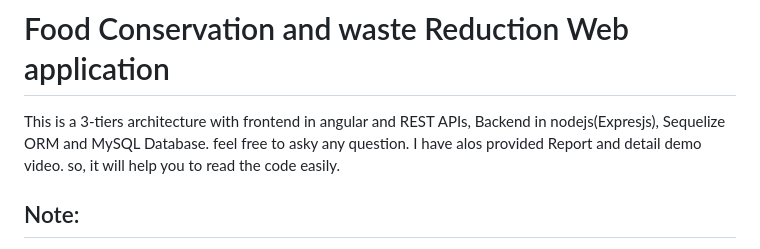
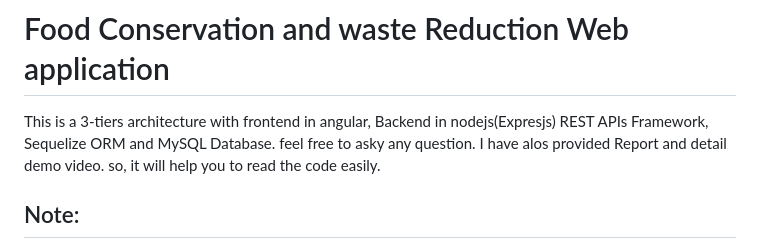
Before and after one commit to albertodev7/Angular-Node.js-Food-Conservation, a Markdown page: Readme.md, the part around the change. Drawn GitHub-style.

```diff
--- a/Readme.md
+++ b/Readme.md
@@ -1,6 +1,6 @@
 # Food Conservation and waste Reduction Web application
 
-This is a 3-tiers architecture with frontend in angular and REST APIs, Backend in nodejs(Expresjs), Sequelize ORM and MySQL Database.
+This is a 3-tiers architecture with frontend in angular, Backend in nodejs(Expresjs) REST APIs Framework, Sequelize ORM and MySQL Database.
  feel free to asky any question. I have alos provided Report and detail demo video. so, it will help you to read the code easily.
 
 
```
